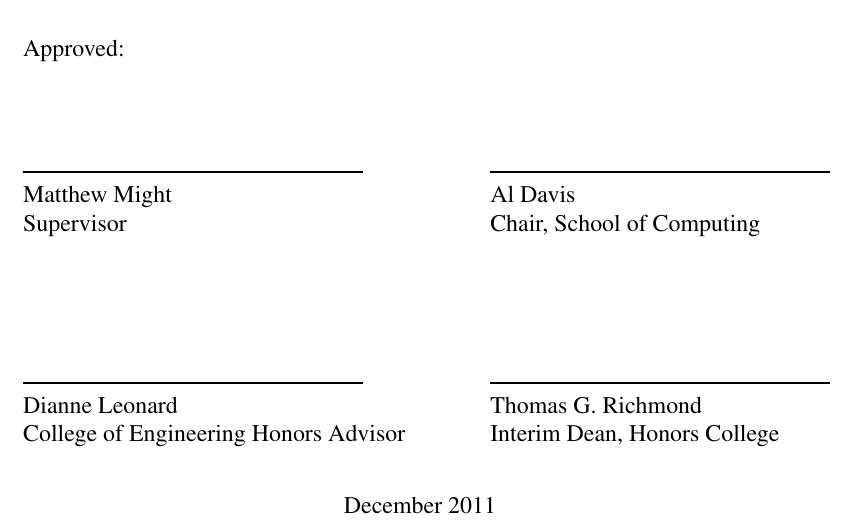
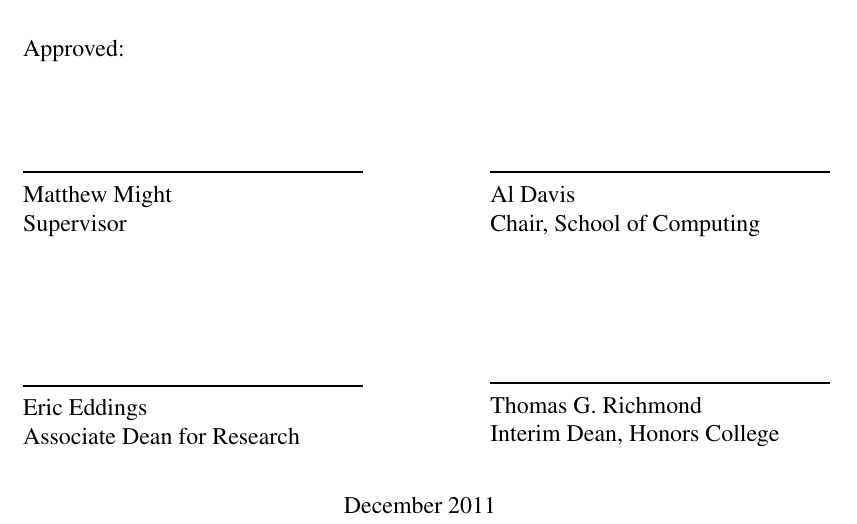
Before and after one commit to phillipm/U-of-Utah-Honors-Thesis, a LaTeX thesis (AllegThesis.tex, which reads gatorthesis.sty): part of page 1 of 21, cut so that both start at the same text. Compiled offline with pdfLaTeX.

Commit message:
thesis signer update

```diff
--- a/AllegThesis.tex
+++ b/AllegThesis.tex
@@ -69,7 +69,7 @@
 \thesisadvisor{Matthew Might}
 \thesischair{Al Davis}
 \thesisdean{Thomas G. Richmond}
-\thesishonorsadvisor{Dianne Leonard}
+\thesishonorsadvisor{Eric Eddings}
 
 % \thesisreaderb{I.\ B.\ Third} \thesisreaderc{I.\ B.\ Fourth} \thesisreaderd{I.\ B.\ Fifth}
 \date{\FileRevised \\ $\mbox{}$Revision: 1.8 $\mbox{}$}
--- a/gatorthesis.sty
+++ b/gatorthesis.sty
@@ -246,7 +246,7 @@
 \def\thesischair#1{\gdef\gator@chair{#1}}
 
 \def\thesishonorsadvisortitle#1{\gdef\gator@honorsadvisortitle{#1}}
-\gdef\gator@honorsadvisortitle{College of Engineering Honors Advisor}
+\gdef\gator@honorsadvisortitle{Associate Dean for Research}
 \def\thesishonorsadvisor#1{\gdef\gator@honorsadvisor{#1}}
 
 \def\thesisdeantitle#1{\gdef\gator@deantitle{#1}}
```
